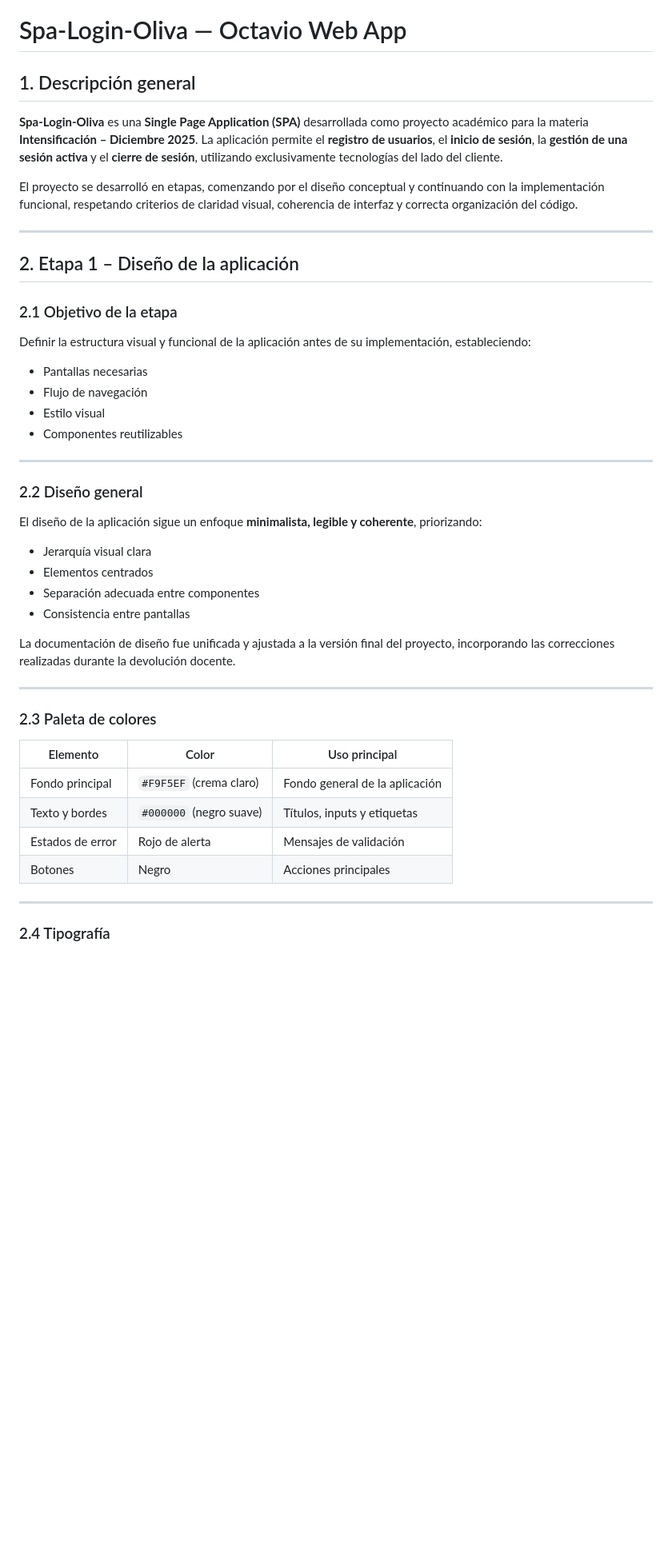
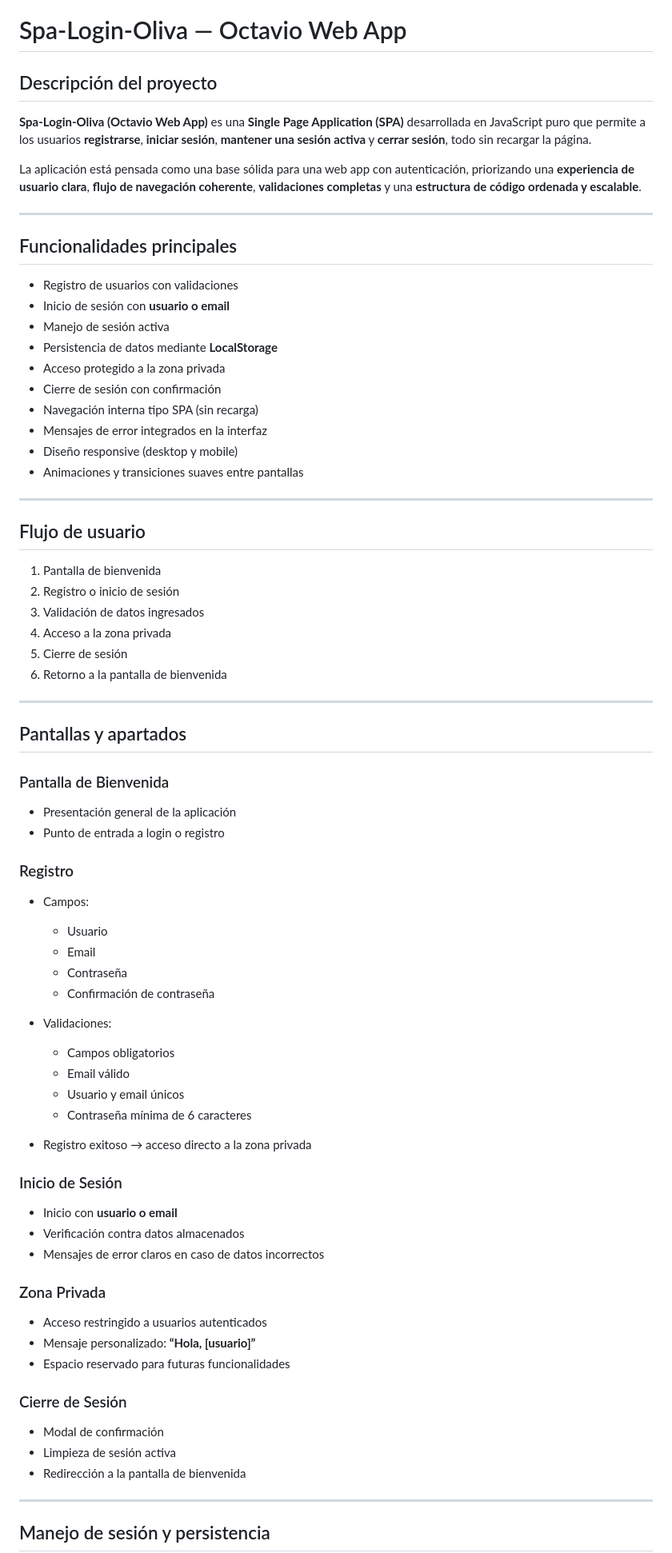
Before and after one commit to octavioliva123-lab/spa-login-octavio, a Markdown page: README.md, the part around the change printed below. Shown: that part at 80% size. GitHub-like rendering; blank space fills up the shorter version.

```diff
--- a/README.md
+++ b/README.md
@@ -1,50 +1,81 @@
 # Spa-Login-Oliva — Octavio Web App
 
-## 1. Descripción general
+## Descripción del proyecto
 
-**Spa-Login-Oliva** es una **Single Page Application (SPA)** desarrollada como proyecto académico para la materia **Intensificación – Diciembre 2025**.
-La aplicación permite el **registro de usuarios**, el **inicio de sesión**, la **gestión de una sesión activa** y el **cierre de sesión**, utilizando exclusivamente tecnologías del lado del cliente.
+**Spa-Login-Oliva (Octavio Web App)** es una **Single Page Application (SPA)** desarrollada en JavaScript puro que permite a los usuarios **registrarse**, **iniciar sesión**, **mantener una sesión activa** y **cerrar sesión**, todo sin recargar la página.
 
-El proyecto se desarrolló en etapas, comenzando por el diseño conceptual y continuando con la implementación funcional, respetando criterios de claridad visual, coherencia de interfaz y correcta organización del código.
+La aplicación está pensada como una base sólida para una web app con autenticación, priorizando una **experiencia de usuario clara**, **flujo de navegación coherente**, **validaciones completas** y una **estructura de código ordenada y escalable**.
 
 ---
 
-## 2. Etapa 1 – Diseño de la aplicación
+## Funcionalidades principales
 
-### 2.1 Objetivo de la etapa
-
-Definir la estructura visual y funcional de la aplicación antes de su implementación, estableciendo:
-
-* Pantallas necesarias
-* Flujo de navegación
-* Estilo visual
-* Componentes reutilizables
+* Registro de usuarios con validaciones
+* Inicio de sesión con **usuario o email**
+* Manejo de sesión activa
+* Persistencia de datos mediante **LocalStorage**
+* Acceso protegido a la zona privada
+* Cierre de sesión con confirmación
+* Navegación interna tipo SPA (sin recarga)
+* Mensajes de error integrados en la interfaz
+* Diseño responsive (desktop y mobile)
+* Animaciones y transiciones suaves entre pantallas
 
 ---
 
-### 2.2 Diseño general
+## Flujo de usuario
 
-El diseño de la aplicación sigue un enfoque **minimalista, legible y coherente**, priorizando:
-
-* Jerarquía visual clara
-* Elementos centrados
-* Separación adecuada entre componentes
-* Consistencia entre pantallas
-
-La documentación de diseño fue unificada y ajustada a la versión final del proyecto, incorporando las correcciones realizadas durante la devolución docente.
+1. Pantalla de bienvenida
+2. Registro o inicio de sesión
+3. Validación de datos ingresados
+4. Acceso a la zona privada
+5. Cierre de sesión
+6. Retorno a la pantalla de bienvenida
 
 ---
 
-### 2.3 Paleta de colores
+## Pantallas y apartados
 
-| Elemento         | Color                   | Uso principal                  |
-| ---------------- | ----------------------- | ------------------------------ |
-| Fondo principal  | `#F9F5EF` (crema claro) | Fondo general de la aplicación |
-| Texto y bordes   | `#000000` (negro suave) | Títulos, inputs y etiquetas    |
-| Estados de error | Rojo de alerta          | Mensajes de validación         |
-| Botones          | Negro                   | Acciones principales           |
+### Pantalla de Bienvenida
+
+* Presentación general de la aplicación
+* Punto de entrada a login o registro
+
+### Registro
+
+* Campos:
+
+  * Usuario
+  * Email
+  * Contraseña
+  * Confirmación de contraseña
+* Validaciones:
+
+  * Campos obligatorios
+  * Email válido
+  * Usuario y email únicos
+  * Contraseña mínima de 6 caracteres
+* Registro exitoso → acceso directo a la zona privada
+
+### Inicio de Sesión
+
+* Inicio con **usuario o email**
+* Verificación contra datos almacenados
+* Mensajes de error claros en caso de datos incorrectos
+
+### Zona Privada
+
+* Acceso restringido a usuarios autenticados
+* Mensaje personalizado: **“Hola, [usuario]”**
+* Espacio reservado para futuras funcionalidades
+
+### Cierre de Sesión
+
+* Modal de confirmación
+* Limpieza de sesión activa
+* Redirección a la pantalla de bienvenida
 
 ---
 
-### 2.4 Tipografía
+## Manejo de sesión y persistencia
 
```
Also changed, not shown: other parts of README.md (+50 -159 lines).
